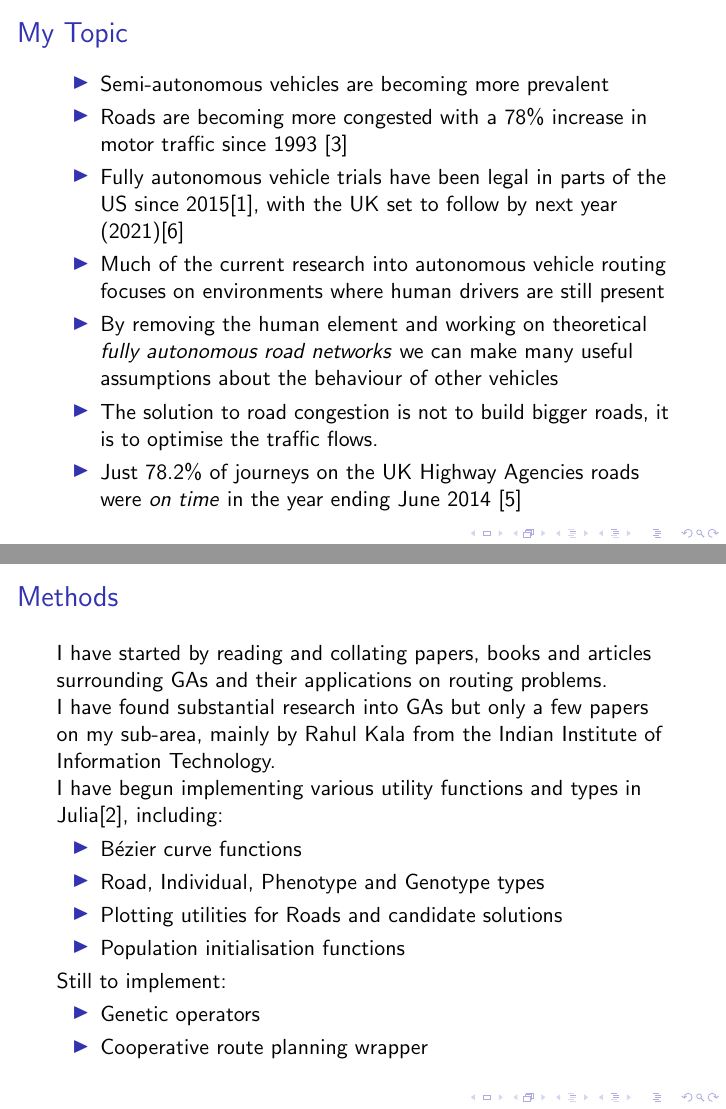
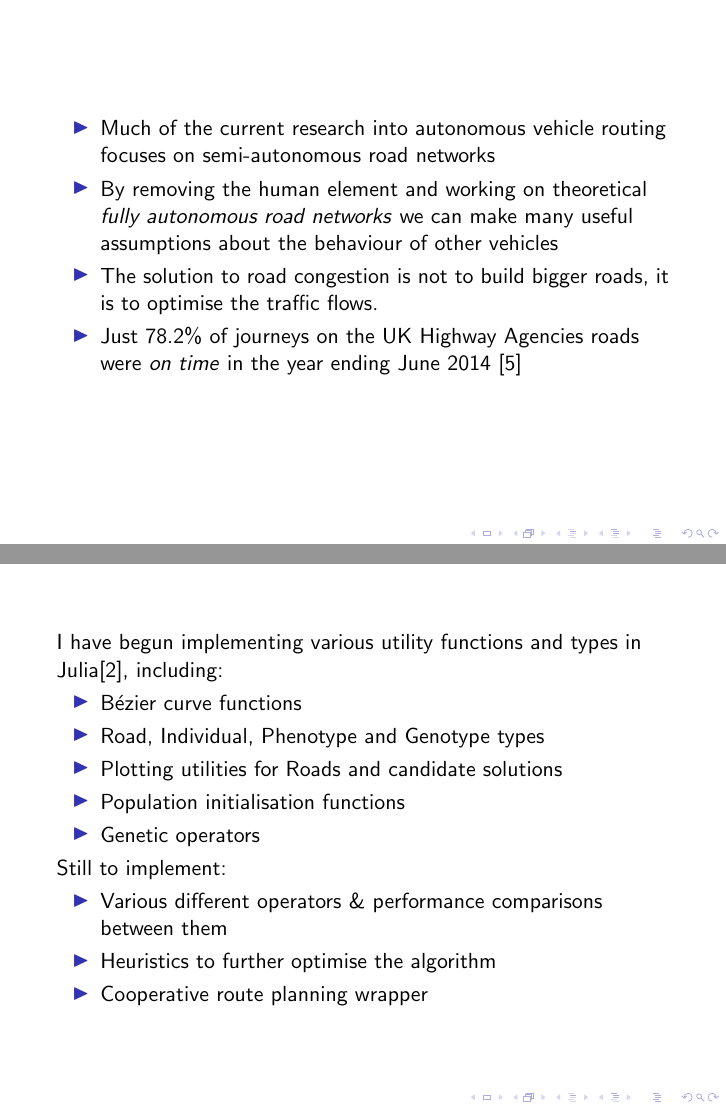
Before and after one commit to barrett370/Y4-Diss, LaTeX slides (research/presentation/pres.tex): pages 2 and 7 of 10 before the commit and pages 3 and 9 of 12 after it, joined at a grey line. The pictures show the PDF file research/presentation/pres.pdf that the author committed with the source.

Commit message:
working on presentation

```diff
--- a/research/presentation/pres.tex
+++ b/research/presentation/pres.tex
@@ -42,14 +41,17 @@
         \item Semi-autonomous vehicles are becoming more prevalent
         \item Roads are becoming more congested with a 78\% increase in motor traffic since 1993 \cite{HighwaysEnglandNetwork2015}
         \item Fully autonomous vehicle trials have been legal in parts of the US since 2015\cite{AutonomousVehiclesSelfDriving}, with the UK set to follow by next year (2021)\cite{unknownUKWantsFully2019}
-        \item Much of the current research into autonomous vehicle routing focuses on environments where human drivers are still present
+
+    \end{itemize}
+\end{frame}
+\begin{frame}
+    \begin{itemize}
+        \item Much of the current research into autonomous vehicle routing focuses on semi-autonomous road networks
         \item By removing the human element and working on theoretical \textit{fully autonomous road networks} we can make many useful assumptions about the behaviour of other vehicles
         \item The solution to road congestion is not to build bigger roads, it is to optimise the traffic flows.
         \item Just 78.2\% of journeys on the UK Highway Agencies roads were \textit{on time} in the year ending June 2014 \cite{measures02079443095ReliabilityJourneysHighways}
-
     \end{itemize}
 \end{frame}
-
 \begin{frame}
     \note{
         On a theoretical level, there are a few distinct systems and algorithms that need to be implemented to create such a system:
@@ -138,4 +141,5 @@
 
+\begin{frame}
     I have begun implementing various utility functions and types in Julia\cite{JuliaProgrammingLanguage}, including:
 
     \begin{itemize}
@@ -143,12 +147,14 @@
         \item Road, Individual, Phenotype and Genotype types
         \item Plotting utilities for Roads and candidate solutions
         \item Population initialisation functions
+        \item Genetic operators
     \end{itemize}
 
     Still to implement:
 
     \begin{itemize}
-        \item Genetic operators
+        \item Various different operators \& performance comparisons between them
+        \item Heuristics to further optimise the algorithm
         \item Cooperative route planning wrapper
     \end{itemize}
 
```
Also changed, not shown: research/report/chapters/background.tex (+1 -1 lines), research/report/chapters/classical_approach.tex (+8 -0 lines), code/classical/julia/gen-0.png, research/presentation/pres.pdf, research/report/report.pdf, research/presentation/pres.tex (2 more changed lines), 3 other files.
